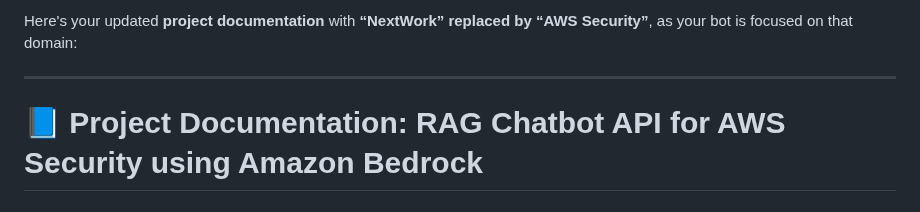
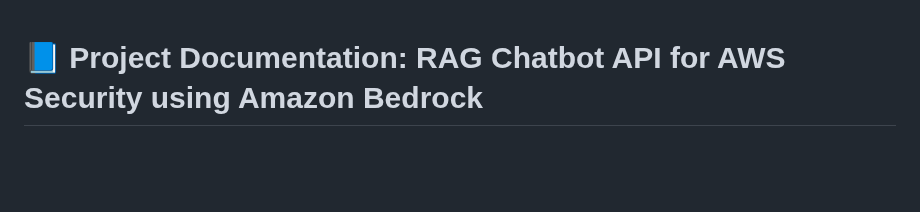
Before and after one commit to RIT-MESH/Generative-AI, a Markdown page: RAG Chatbot API for AWS Security using Amazon Bedrock/Readme.md, the part around the change. Drawn GitHub-style; blank space fills up the shorter version.

```diff
--- a/RAG Chatbot API for AWS Security using Amazon Bedrock/Readme.md
+++ b/RAG Chatbot API for AWS Security using Amazon Bedrock/Readme.md
@@ -1,7 +1,3 @@
-Here's your updated **project documentation** with **“NextWork” replaced by “AWS Security”**, as your bot is focused on that domain:
-
----
-
 # 📘 Project Documentation: RAG Chatbot API for AWS Security using Amazon Bedrock
 
 ## 🧠 Project Goal
```
